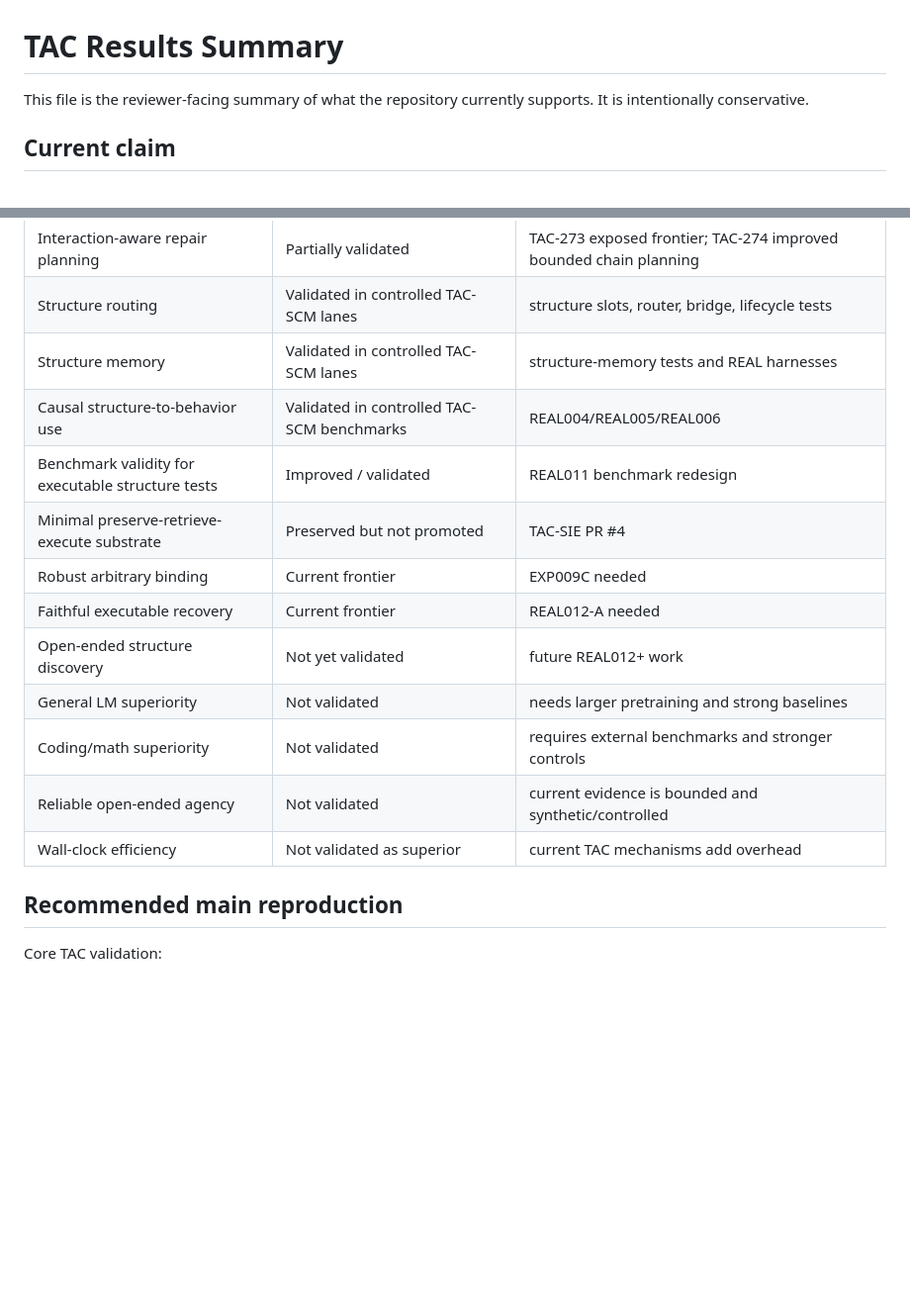
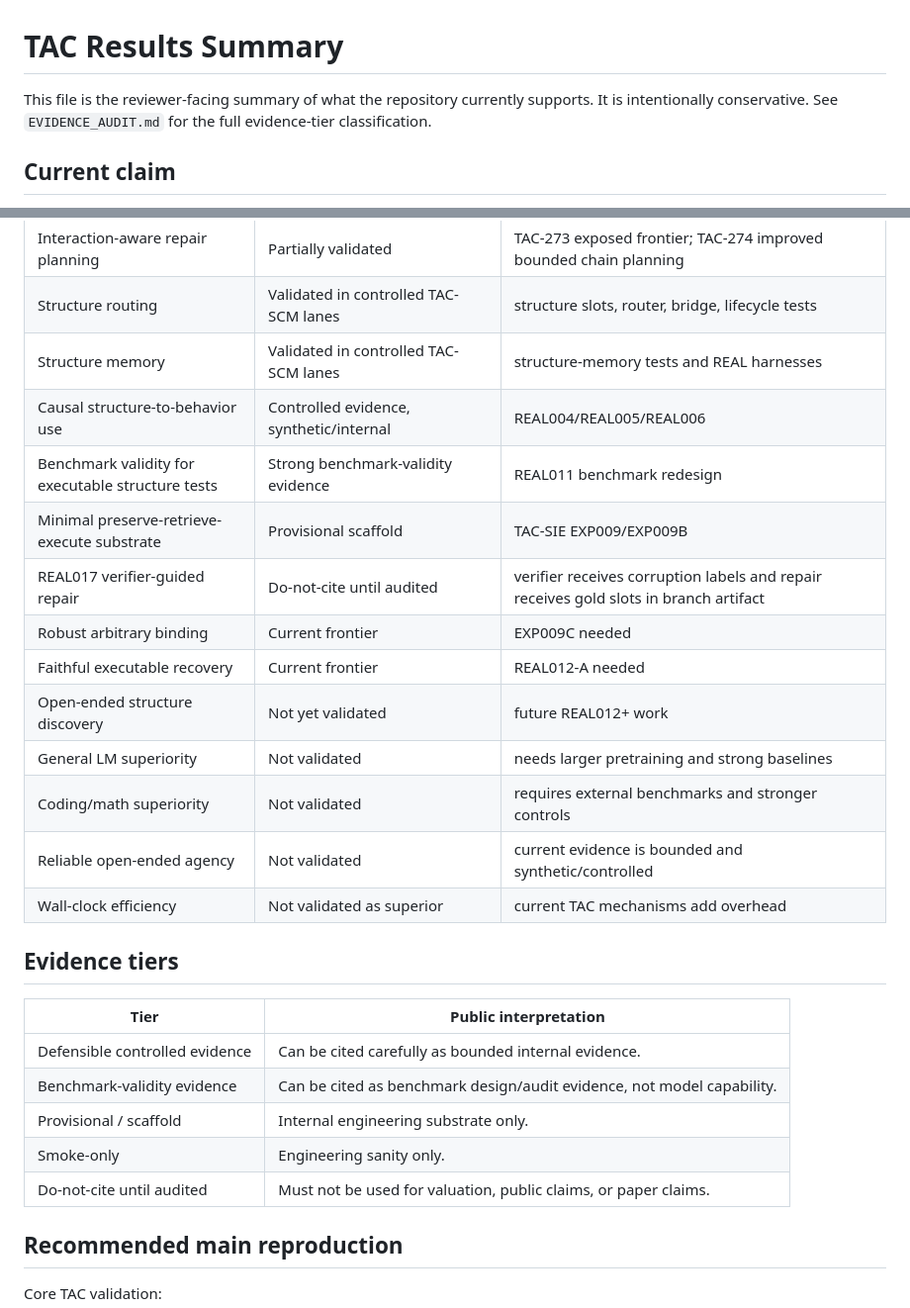
Before and after one commit to FPC-effortless/TAC-transformer, a Markdown page: RESULTS_SUMMARY.md, 2 parts joined by grey strips. Shown at 99% size. GitHub-like rendering; blank space fills up the shorter version.

Commit message:
Update results summary with evidence tiers

```diff
--- a/RESULTS_SUMMARY.md
+++ b/RESULTS_SUMMARY.md
@@ -1,6 +1,6 @@
 # TAC Results Summary
 
-This file is the reviewer-facing summary of what the repository currently supports. It is intentionally conservative.
+This file is the reviewer-facing summary of what the repository currently supports. It is intentionally conservative. See `EVIDENCE_AUDIT.md` for the full evidence-tier classification.
 
 ## Current claim
 
@@ -31,9 +31,10 @@ Validation: REAL / EXP benchmarks
 | Interaction-aware repair planning | Partially validated | TAC-273 exposed frontier; TAC-274 improved bounded chain planning |
 | Structure routing | Validated in controlled TAC-SCM lanes | structure slots, router, bridge, lifecycle tests |
 | Structure memory | Validated in controlled TAC-SCM lanes | structure-memory tests and REAL harnesses |
-| Causal structure-to-behavior use | Validated in controlled TAC-SCM benchmarks | REAL004/REAL005/REAL006 |
-| Benchmark validity for executable structure tests | Improved / validated | REAL011 benchmark redesign |
-| Minimal preserve-retrieve-execute substrate | Preserved but not promoted | TAC-SIE PR #4 |
+| Causal structure-to-behavior use | Controlled evidence, synthetic/internal | REAL004/REAL005/REAL006 |
+| Benchmark validity for executable structure tests | Strong benchmark-validity evidence | REAL011 benchmark redesign |
+| Minimal preserve-retrieve-execute substrate | Provisional scaffold | TAC-SIE EXP009/EXP009B |
+| REAL017 verifier-guided repair | Do-not-cite until audited | verifier receives corruption labels and repair receives gold slots in branch artifact |
 | Robust arbitrary binding | Current frontier | EXP009C needed |
 | Faithful executable recovery | Current frontier | REAL012-A needed |
 | Open-ended structure discovery | Not yet validated | future REAL012+ work |
@@ -41,6 +42,16 @@ Validation: REAL / EXP benchmarks
 | Coding/math superiority | Not validated | requires external benchmarks and stronger controls |
 | Reliable open-ended agency | Not validated | current evidence is bounded and synthetic/controlled |
 | Wall-clock efficiency | Not validated as superior | current TAC mechanisms add overhead |
+
+## Evidence tiers
+
+| Tier | Public interpretation |
+|---|---|
+| Defensible controlled evidence | Can be cited carefully as bounded internal evidence. |
+| Benchmark-validity evidence | Can be cited as benchmark design/audit evidence, not model capability. |
+| Provisional / scaffold | Internal engineering substrate only. |
+| Smoke-only | Engineering sanity only. |
+| Do-not-cite until audited | Must not be used for valuation, public claims, or paper claims. |
 
 ## Recommended main reproduction
 
```
Also changed, not shown: other parts of RESULTS_SUMMARY.md (+13 -4 lines).
